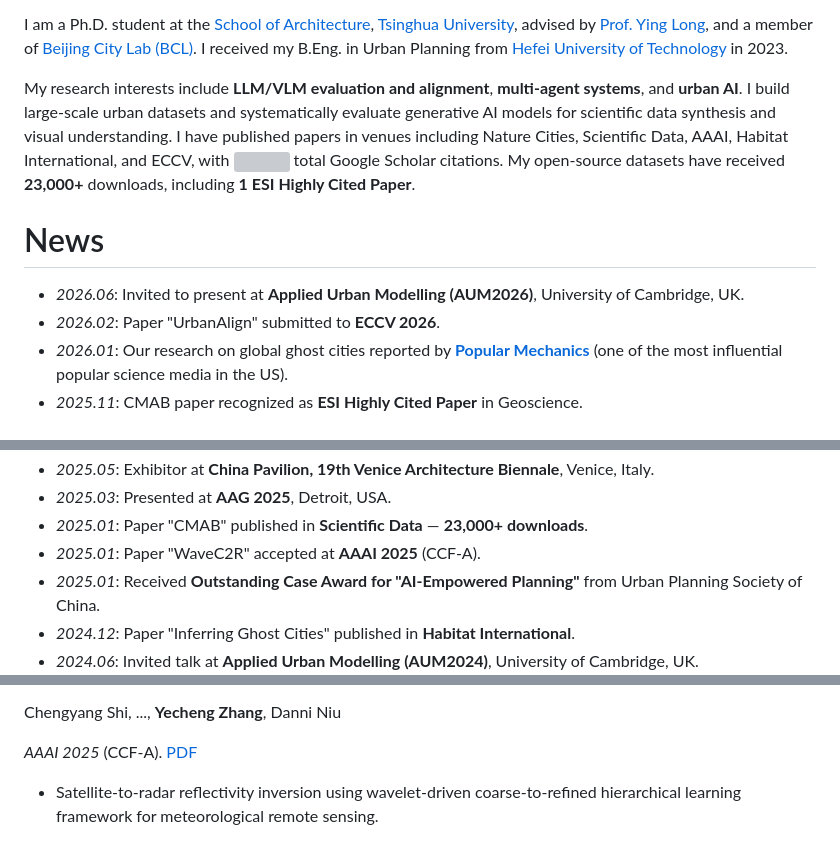
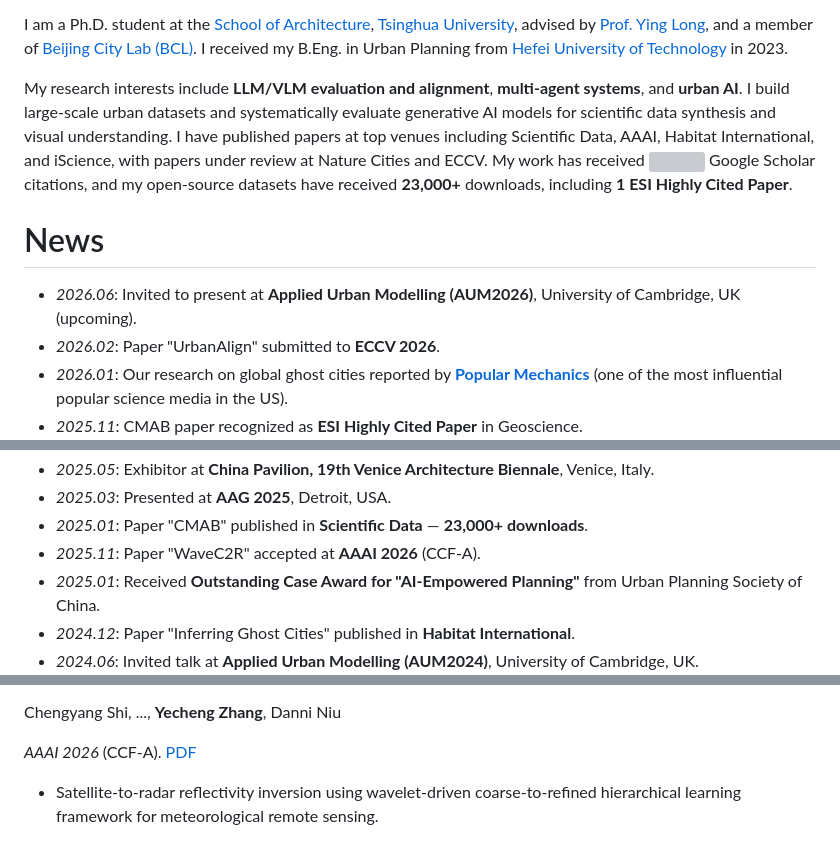
Before and after one commit to 24kchengYe/24kchengYe.github.io, a Markdown page: _pages/about.md, 3 parts joined by grey strips. Rendered like a GitHub page; grey boxes are pictures that could not be loaded.

Commit message:
Fix WaveC2R venue (AAAI 2026), fix About Me wording, add favicon, update CLAUDE.md
- WaveC2R is AAAI 2026 not 2025 (confirmed via arXiv)
- Fix About Me: Nature Cities/ECCV are under review, not published
- Rewrite CLAUDE.md for new Jekyll architecture with update guide
- Add favicon from profile photo

Co-Authored-By: Claude Opus 4.6 <noreply@anthropic.com>

```diff
--- a/_pages/about.md
+++ b/_pages/about.md
@@ -19,11 +19,11 @@ redirect_from:
 
 I am a Ph.D. student at the [School of Architecture](https://www.arch.tsinghua.edu.cn/), [Tsinghua University](https://www.tsinghua.edu.cn/), advised by [Prof. Ying Long](http://www.intelli-city.com/), and a member of [Beijing City Lab (BCL)](https://www.beijingcitylab.com/). I received my B.Eng. in Urban Planning from [Hefei University of Technology](https://www.hfut.edu.cn/) in 2023.
 
-My research interests include **LLM/VLM evaluation and alignment**, **multi-agent systems**, and **urban AI**. I build large-scale urban datasets and systematically evaluate generative AI models for scientific data synthesis and visual understanding. I have published papers in venues including Nature Cities, Scientific Data, AAAI, Habitat International, and ECCV, with <a href='https://scholar.google.com/citations?user=6vKhpBoAAAAJ'><img src="https://img.shields.io/endpoint?url={{ url | url_encode }}&logo=Google%20Scholar&labelColor=f6f6f6&color=9cf&style=flat&label=citations"></a> total Google Scholar citations. My open-source datasets have received **23,000+** downloads, including **1 ESI Highly Cited Paper**.
+My research interests include **LLM/VLM evaluation and alignment**, **multi-agent systems**, and **urban AI**. I build large-scale urban datasets and systematically evaluate generative AI models for scientific data synthesis and visual understanding. I have published papers at top venues including Scientific Data, AAAI, Habitat International, and iScience, with papers under review at Nature Cities and ECCV. My work has received <a href='https://scholar.google.com/citations?user=6vKhpBoAAAAJ'><img src="https://img.shields.io/endpoint?url={{ url | url_encode }}&logo=Google%20Scholar&labelColor=f6f6f6&color=9cf&style=flat&label=citations"></a> Google Scholar citations, and my open-source datasets have received **23,000+** downloads, including **1 ESI Highly Cited Paper**.
 
 
 # News
-- *2026.06*: Invited to present at **Applied Urban Modelling (AUM2026)**, University of Cambridge, UK.
+- *2026.06*: Invited to present at **Applied Urban Modelling (AUM2026)**, University of Cambridge, UK (upcoming).
 - *2026.02*: Paper "UrbanAlign" submitted to **ECCV 2026**.
 - *2026.01*: Our research on global ghost cities reported by [**Popular Mechanics**](https://www.popularmechanics.com/) (one of the most influential popular science media in the US).
 - *2025.11*: CMAB paper recognized as **ESI Highly Cited Paper** in Geoscience.
@@ -37,7 +37,7 @@ My research interests include **LLM/VLM evaluation and alignment**, **multi-agen
 - *2025.05*: Exhibitor at **China Pavilion, 19th Venice Architecture Biennale**, Venice, Italy.
 - *2025.03*: Presented at **AAG 2025**, Detroit, USA.
 - *2025.01*: Paper "CMAB" published in **Scientific Data** — **23,000+ downloads**.
-- *2025.01*: Paper "WaveC2R" accepted at **AAAI 2025** (CCF-A).
+- *2025.11*: Paper "WaveC2R" accepted at **AAAI 2026** (CCF-A).
 - *2025.01*: Received **Outstanding Case Award for "AI-Empowered Planning"** from Urban Planning Society of China.
 - *2024.12*: Paper "Inferring Ghost Cities" published in **Habitat International**.
 - *2024.06*: Invited talk at **Applied Urban Modelling (AUM2024)**, University of Cambridge, UK.
@@ -137,7 +137,7 @@ Wenyue Li&dagger;, **Yecheng Zhang**&dagger;, Mengxing Li, Ying Long*
 
 Chengyang Shi, ..., **Yecheng Zhang**, Danni Niu
 
-*AAAI 2025* (CCF-A). [PDF](cv/卫星雷达反演zyc20250730.pdf)
+*AAAI 2026* (CCF-A). [PDF](cv/卫星雷达反演zyc20250730.pdf)
 
 - Satellite-to-radar reflectivity inversion using wavelet-driven coarse-to-refined hierarchical learning framework for meteorological remote sensing.
 </div>
```
Also changed, not shown: other parts of _pages/about.md (+1 -1 lines).
